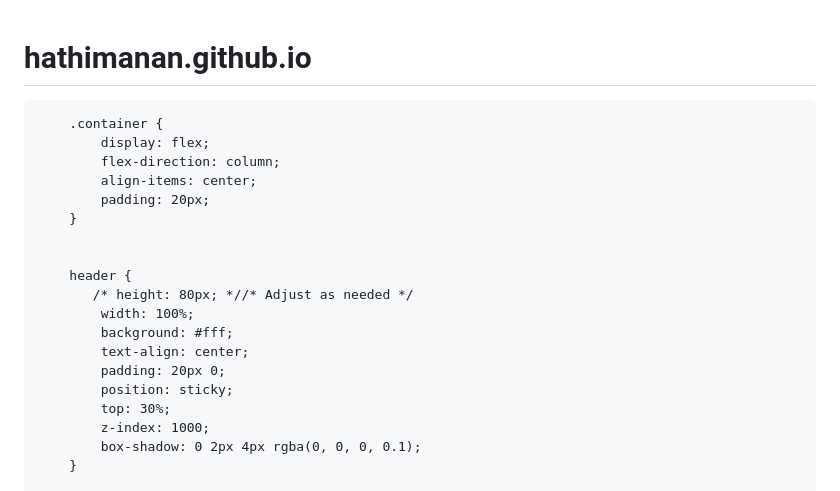
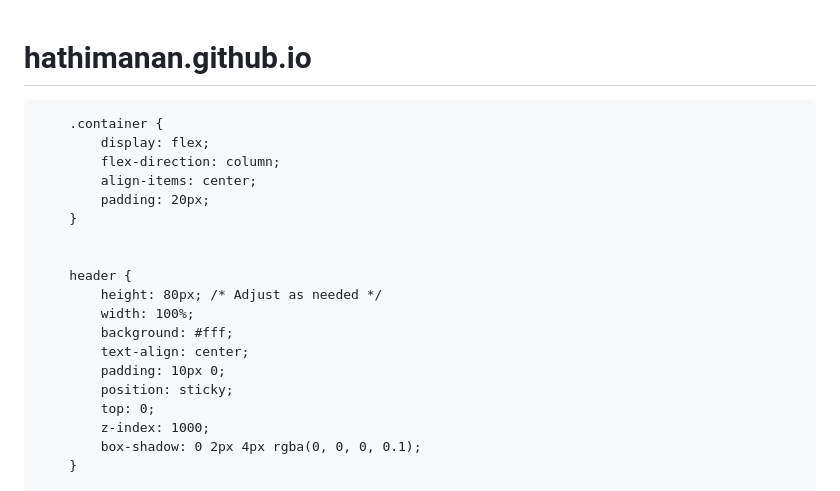
Before and after one commit to hathimanan/hathimanan.github.io, a Markdown page: README.md, the part around the change. Rendered like a GitHub page.

```diff
--- a/README.md
+++ b/README.md
@@ -9,7 +9,7 @@
         body {
             font-family: 'Roboto', sans-serif;
             margin: 0;
-            padding: 0;
+            padding-top: 80px;
             color: #333;
             background-color: #f5f5f5;
         }
@@ -23,13 +23,13 @@
 
 
         header {
-           /* height: 80px; *//* Adjust as needed */
+            height: 80px; /* Adjust as needed */
             width: 100%;
             background: #fff;
             text-align: center;
-            padding: 20px 0;
+            padding: 10px 0;
             position: sticky;
-            top: 30%;
+            top: 0;
             z-index: 1000;
             box-shadow: 0 2px 4px rgba(0, 0, 0, 0.1);
         }
```
